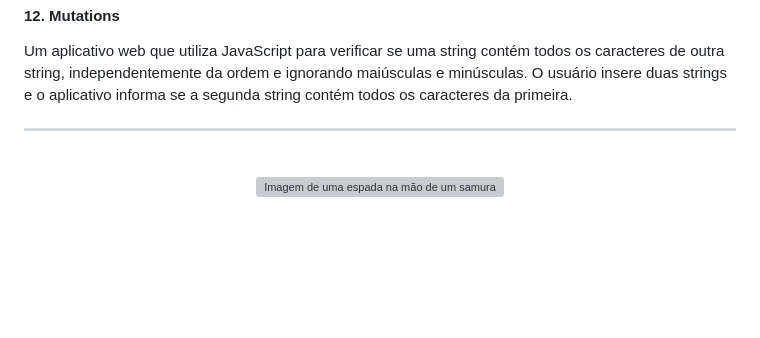
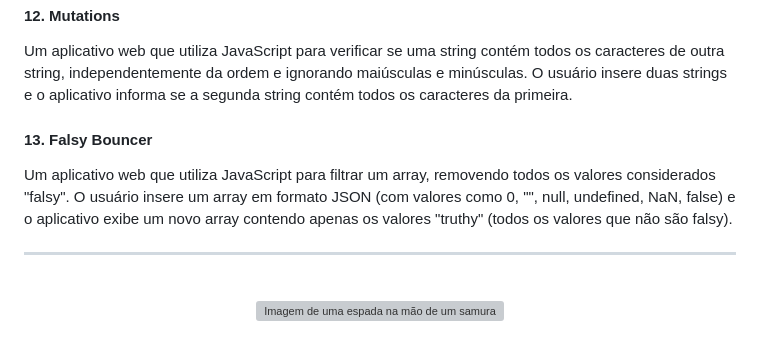
Before and after one commit to Caiorossi00/Katas, a Markdown page: README.md, the part around the change. Rendered like a GitHub page; blank space fills up the shorter version; grey boxes are pictures that could not be loaded.

```diff
--- a/README.md
+++ b/README.md
@@ -44,6 +44,12 @@
 
 <h4>12. Mutations</h4>
 <p>Um aplicativo web que utiliza JavaScript para verificar se uma string contém todos os caracteres de outra string, independentemente da ordem e ignorando maiúsculas e minúsculas. O usuário insere duas strings e o aplicativo informa se a segunda string contém todos os caracteres da primeira.</p>
+
+<h4>13. Falsy Bouncer</h4>
+<p>Um aplicativo web que utiliza JavaScript para filtrar um array, removendo todos os valores considerados "falsy". O usuário insere um array em formato JSON (com valores como 0, "", null, undefined, NaN, false) e o aplicativo exibe um novo array contendo apenas os valores "truthy" (todos os valores que não são falsy).</p>
+
+
+
 <hr>
 <br />
 
```
